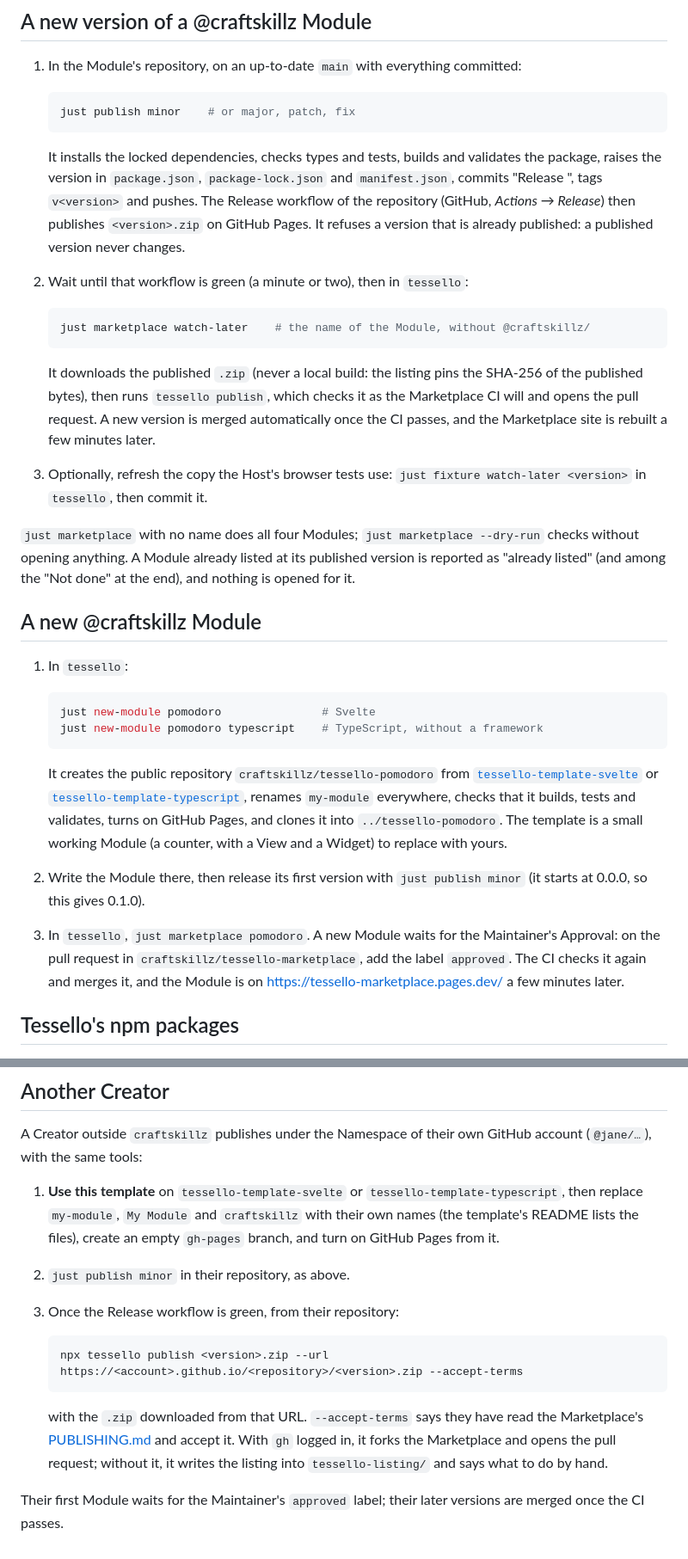
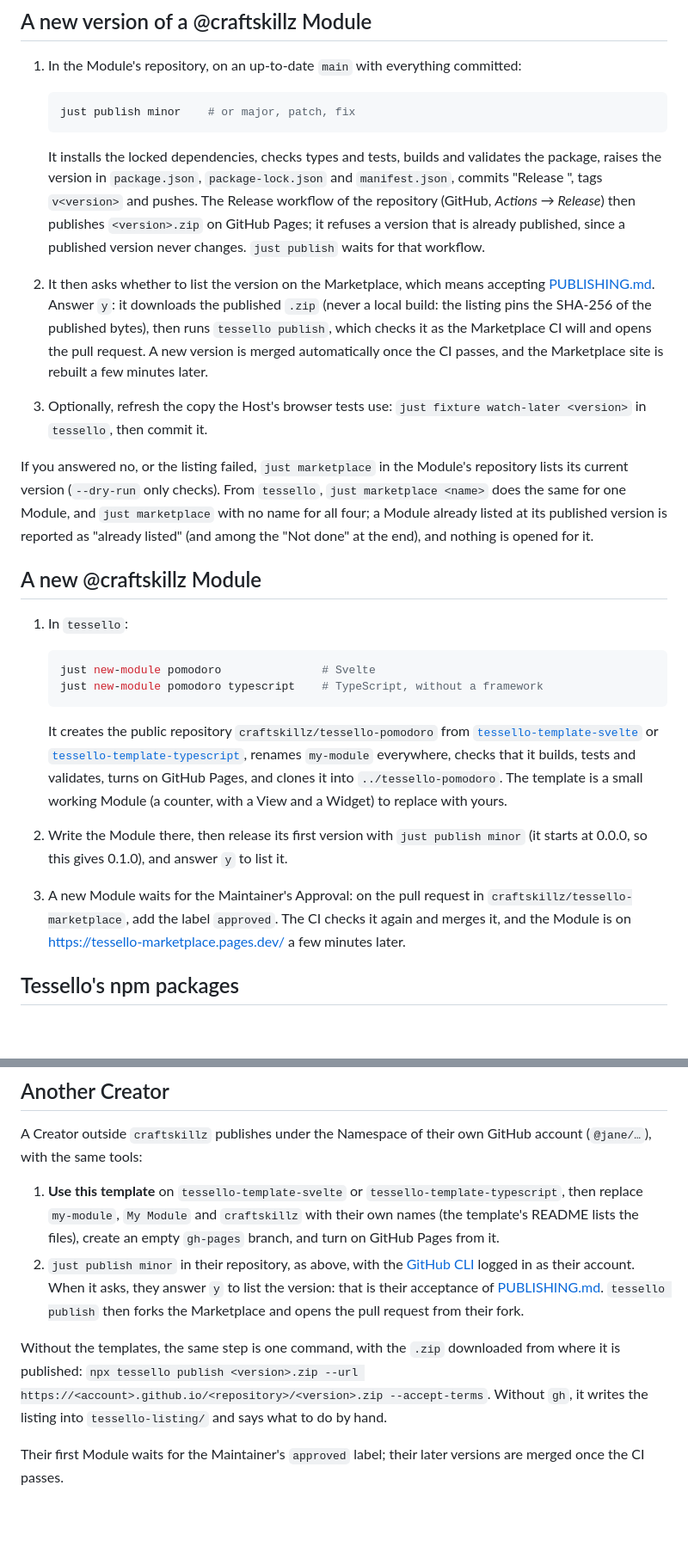
Before and after one commit to craftskillz/tessello, a Markdown page: RELEASING.md, 2 parts joined by grey strips. Shown at 86% size. Drawn GitHub-style; blank space fills up the shorter version.

````diff
--- a/RELEASING.md
+++ b/RELEASING.md
@@ -20,19 +19,13 @@ None of this needs the Host running. You need [just](https://github.com/casey/ju
    just publish minor    # or major, patch, fix
    ```
 
-   It installs the locked dependencies, checks types and tests, builds and validates the package, raises the version in `package.json`, `package-lock.json` and `manifest.json`, commits "Release <version>", tags `v<version>` and pushes. The Release workflow of the repository (GitHub, *Actions → Release*) then publishes `<version>.zip` on GitHub Pages. It refuses a version that is already published: a published version never changes.
+   It installs the locked dependencies, checks types and tests, builds and validates the package, raises the version in `package.json`, `package-lock.json` and `manifest.json`, commits "Release <version>", tags `v<version>` and pushes. The Release workflow of the repository (GitHub, *Actions → Release*) then publishes `<version>.zip` on GitHub Pages; it refuses a version that is already published, since a published version never changes. `just publish` waits for that workflow.
 
-2. Wait until that workflow is green (a minute or two), then in `tessello`:
-
-   ```sh
-   just marketplace watch-later    # the name of the Module, without @craftskillz/
-   ```
-
-   It downloads the published `.zip` (never a local build: the listing pins the SHA-256 of the published bytes), then runs `tessello publish`, which checks it as the Marketplace CI will and opens the pull request. A new version is merged automatically once the CI passes, and the Marketplace site is rebuilt a few minutes later.
+2. It then asks whether to list the version on the Marketplace, which means accepting [PUBLISHING.md](https://github.com/craftskillz/tessello-marketplace/blob/main/PUBLISHING.md). Answer `y`: it downloads the published `.zip` (never a local build: the listing pins the SHA-256 of the published bytes), then runs `tessello publish`, which checks it as the Marketplace CI will and opens the pull request. A new version is merged automatically once the CI passes, and the Marketplace site is rebuilt a few minutes later.
 
 3. Optionally, refresh the copy the Host's browser tests use: `just fixture watch-later <version>` in `tessello`, then commit it.
 
-`just marketplace` with no name does all four Modules; `just marketplace --dry-run` checks without opening anything. A Module already listed at its published version is reported as "already listed" (and among the "Not done" at the end), and nothing is opened for it.
+If you answered no, or the listing failed, `just marketplace` in the Module's repository lists its current version (`--dry-run` only checks). From `tessello`, `just marketplace <name>` does the same for one Module, and `just marketplace` with no name for all four; a Module already listed at its published version is reported as "already listed" (and among the "Not done" at the end), and nothing is opened for it.
 
 ## A new @craftskillz Module
 
@@ -45,9 +38,9 @@ None of this needs the Host running. You need [just](https://github.com/casey/ju
 
    It creates the public repository `craftskillz/tessello-pomodoro` from [`tessello-template-svelte`](https://github.com/craftskillz/tessello-template-svelte) or [`tessello-template-typescript`](https://github.com/craftskillz/tessello-template-typescript), renames `my-module` everywhere, checks that it builds, tests and validates, turns on GitHub Pages, and clones it into `../tessello-pomodoro`. The template is a small working Module (a counter, with a View and a Widget) to replace with yours.
 
-2. Write the Module there, then release its first version with `just publish minor` (it starts at 0.0.0, so this gives 0.1.0).
+2. Write the Module there, then release its first version with `just publish minor` (it starts at 0.0.0, so this gives 0.1.0), and answer `y` to list it.
 
-3. In `tessello`, `just marketplace pomodoro`. A new Module waits for the Maintainer's Approval: on the pull request in `craftskillz/tessello-marketplace`, add the label `approved`. The CI checks it again and merges it, and the Module is on https://tessello-marketplace.pages.dev/ a few minutes later.
+3. A new Module waits for the Maintainer's Approval: on the pull request in `craftskillz/tessello-marketplace`, add the label `approved`. The CI checks it again and merges it, and the Module is on https://tessello-marketplace.pages.dev/ a few minutes later.
 
 ## Tessello's npm packages
 
@@ -68,13 +61,8 @@ None of this needs the Host running. You need [just](https://github.com/casey/ju
 A Creator outside `craftskillz` publishes under the Namespace of their own GitHub account (`@jane/…`), with the same tools:
 
 1. **Use this template** on `tessello-template-svelte` or `tessello-template-typescript`, then replace `my-module`, `My Module` and `craftskillz` with their own names (the template's README lists the files), create an empty `gh-pages` branch, and turn on GitHub Pages from it.
-2. `just publish minor` in their repository, as above.
-3. Once the Release workflow is green, from their repository:
+2. `just publish minor` in their repository, as above, with the [GitHub CLI](https://cli.github.com/) logged in as their account. When it asks, they answer `y` to list the version: that is their acceptance of [PUBLISHING.md](https://github.com/craftskillz/tessello-marketplace/blob/main/PUBLISHING.md). `tessello publish` then forks the Marketplace and opens the pull request from their fork.
 
-   ```sh
-   npx tessello publish <version>.zip --url https://<account>.github.io/<repository>/<version>.zip --accept-terms
-   ```
-
-   with the `.zip` downloaded from that URL. `--accept-terms` says they have read the Marketplace's [PUBLISHING.md](https://github.com/craftskillz/tessello-marketplace/blob/main/PUBLISHING.md) and accept it. With `gh` logged in, it forks the Marketplace and opens the pull request; without it, it writes the listing into `tessello-listing/` and says what to do by hand.
+Without the templates, the same step is one command, with the `.zip` downloaded from where it is published: `npx tessello publish <version>.zip --url https://<account>.github.io/<repository>/<version>.zip --accept-terms`. Without `gh`, it writes the listing into `tessello-listing/` and says what to do by hand.
 
 Their first Module waits for the Maintainer's `approved` label; their later versions are merged once the CI passes.
````
Also changed, not shown: other parts of RELEASING.md (+2 -3 lines), README.md (+1 -1 lines).
